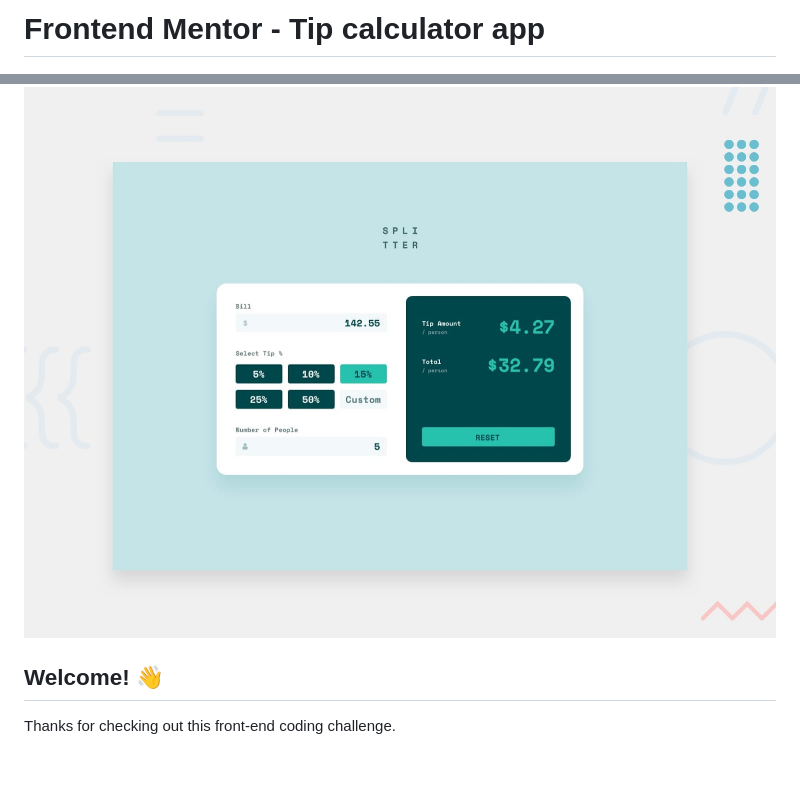
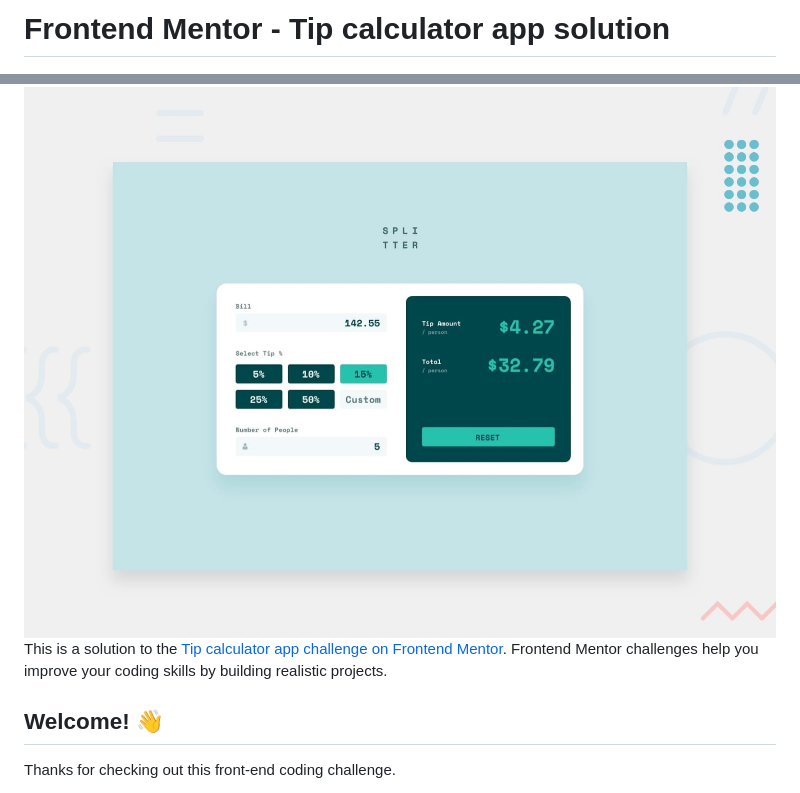
Before and after one commit to pablobarcala/Tip-Calculator, a Markdown page: README.md, 2 parts joined by grey strips. Drawn GitHub-style; blank space fills up the shorter version.

```diff
--- a/README.md
+++ b/README.md
@@ -1,6 +1,7 @@
-# Frontend Mentor - Tip calculator app
+# Frontend Mentor - Tip calculator app solution
 
 ![Design preview for the Tip calculator app coding challenge](./design/desktop-preview.jpg)
+This is a solution to the [Tip calculator app challenge on Frontend Mentor](https://www.frontendmentor.io/challenges/tip-calculator-app-ugJNGbJUX). Frontend Mentor challenges help you improve your coding skills by building realistic projects.
 
 ## Welcome! 👋
 
```
